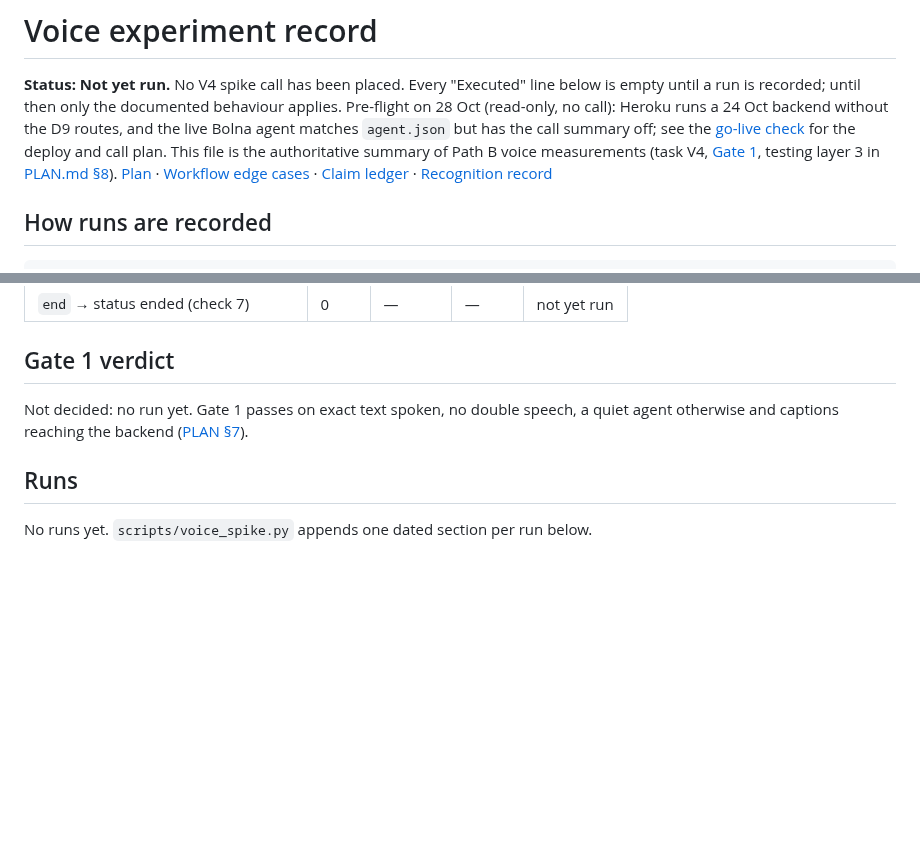
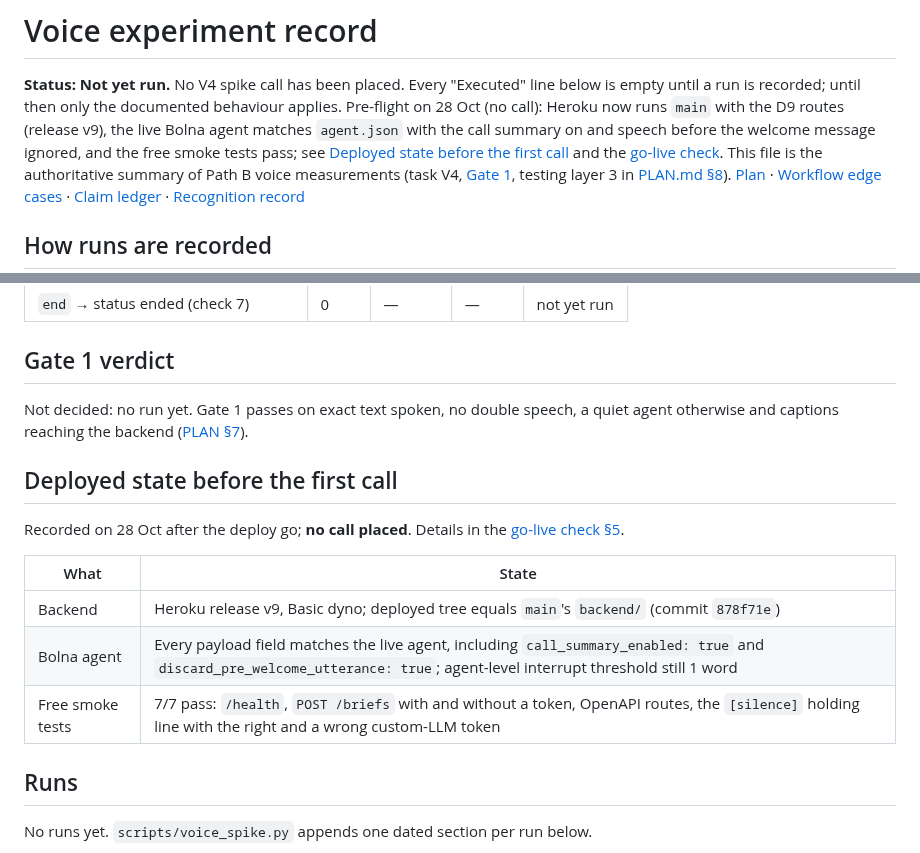
Before and after one commit to BishalJena/ishara, a Markdown page: docs/experiments/voice.md, 2 parts joined by grey strips. Drawn GitHub-style; blank space fills up the shorter version.

Commit message:
docs(voice): note the deployed state before the first call

```diff
--- a/docs/experiments/voice.md
+++ b/docs/experiments/voice.md
@@ -2,9 +2,11 @@
 
 **Status: Not yet run.** No V4 spike call has been placed. Every "Executed" line below
 is empty until a run is recorded; until then only the documented behaviour applies.
-Pre-flight on 28 Oct (read-only, no call): Heroku runs a 24 Oct backend without the D9
-routes, and the live Bolna agent matches `agent.json` but has the call summary off; see the
-[go-live check](../status/2026-10-28-live.md) for the deploy and call plan.
+Pre-flight on 28 Oct (no call): Heroku now runs `main` with the D9 routes (release v9),
+the live Bolna agent matches `agent.json` with the call summary on and speech before the
+welcome message ignored, and the free smoke tests pass; see
+[Deployed state before the first call](#deployed-state-before-the-first-call) and the
+[go-live check](../status/2026-10-28-live.md).
 This file is the authoritative summary of Path B voice measurements (task V4,
 [Gate 1](../../PLAN.md#7-gates-go--no-go), testing layer 3 in
 [PLAN.md §8](../../PLAN.md#8-testing-plan)). [Plan](../../PLAN.md) ·
@@ -134,6 +136,17 @@ Not decided: no run yet. Gate 1 passes on exact text spoken, no double speech, a
 agent otherwise and captions reaching the backend
 ([PLAN §7](../../PLAN.md#7-gates-go--no-go)).
 
+## Deployed state before the first call
+
+Recorded on 28 Oct after the deploy go; **no call placed**. Details in the
+[go-live check §5](../status/2026-10-28-live.md#5-gate-1-deploy-results-28-oct).
+
+| What | State |
+|---|---|
+| Backend | Heroku release v9, Basic dyno; deployed tree equals `main`'s `backend/` (commit `878f71e`) |
+| Bolna agent | Every payload field matches the live agent, including `call_summary_enabled: true` and `discard_pre_welcome_utterance: true`; agent-level interrupt threshold still 1 word |
+| Free smoke tests | 7/7 pass: `/health`, `POST /briefs` with and without a token, OpenAPI routes, the `[silence]` holding line with the right and a wrong custom-LLM token |
+
 ## Runs
 
 No runs yet. `scripts/voice_spike.py` appends one dated section per run below.
```
